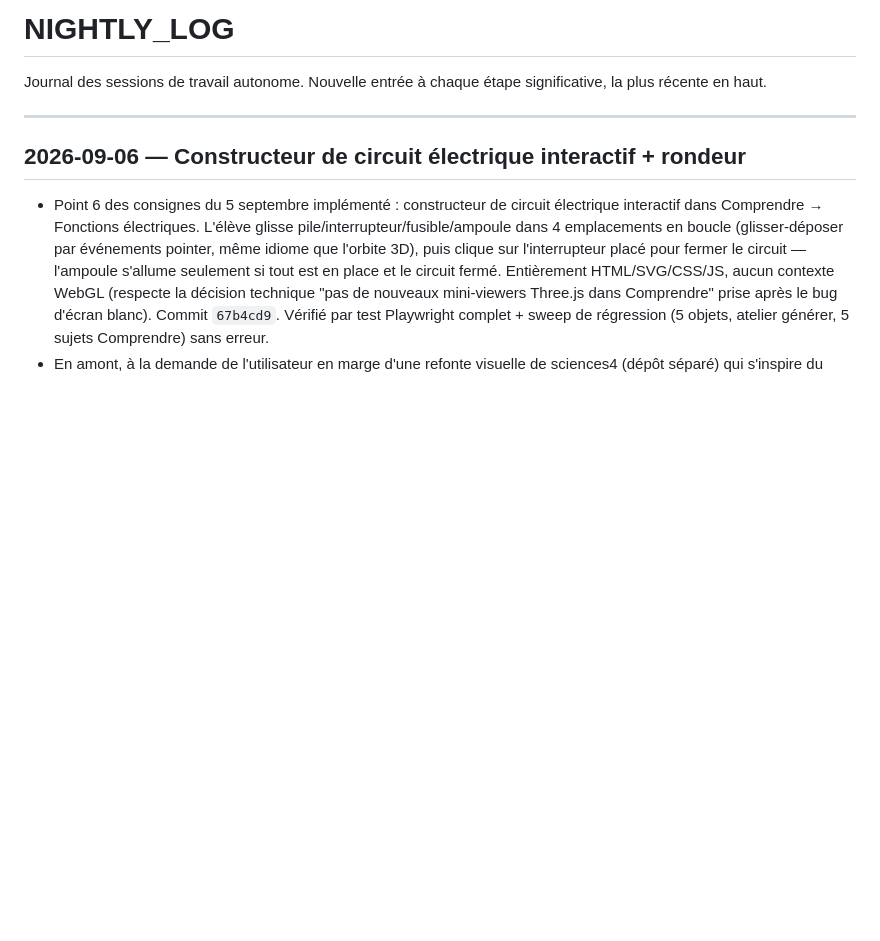
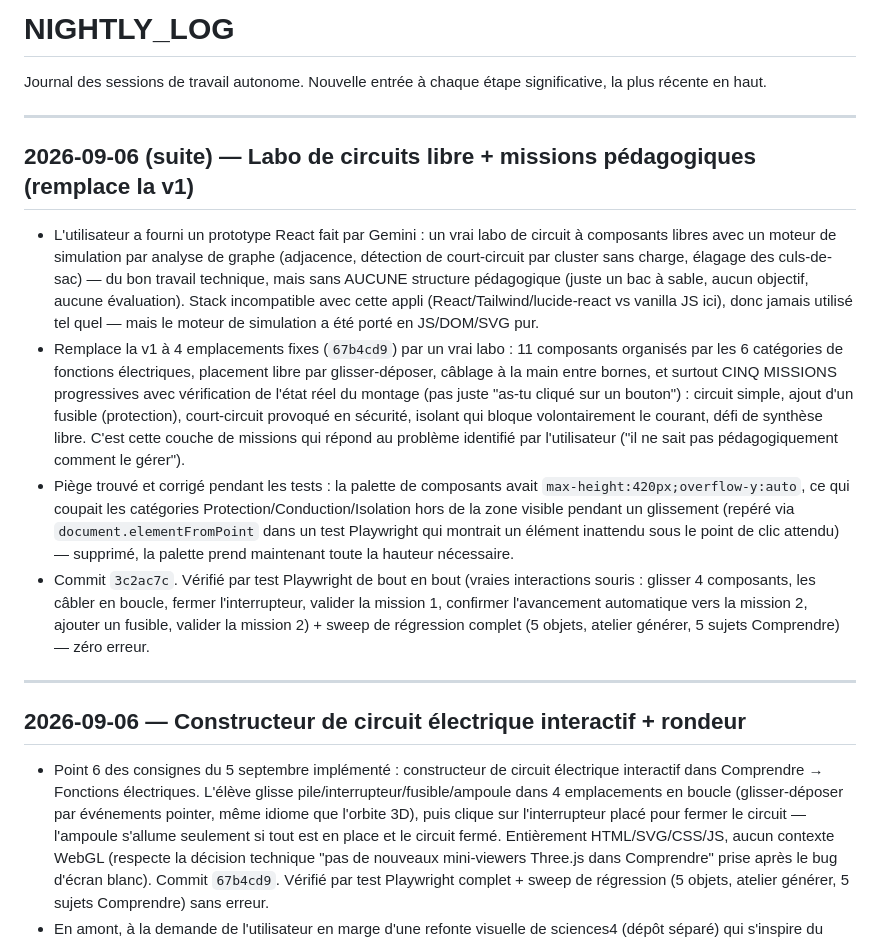
Before and after one commit to colorjazz/sciences4_3d, a Markdown page: NIGHTLY_LOG.md, the part around the change. GitHub-like rendering; blank space fills up the shorter version.

```diff
--- a/NIGHTLY_LOG.md
+++ b/NIGHTLY_LOG.md
@@ -2,6 +2,42 @@
 
 Journal des sessions de travail autonome. Nouvelle entrée à chaque
 étape significative, la plus récente en haut.
+
+---
+
+## 2026-09-06 (suite) — Labo de circuits libre + missions pédagogiques (remplace la v1)
+
+- L'utilisateur a fourni un prototype React fait par Gemini : un vrai
+  labo de circuit à composants libres avec un moteur de simulation par
+  analyse de graphe (adjacence, détection de court-circuit par cluster
+  sans charge, élagage des culs-de-sac) — du bon travail technique,
+  mais sans AUCUNE structure pédagogique (juste un bac à sable, aucun
+  objectif, aucune évaluation). Stack incompatible avec cette appli
+  (React/Tailwind/lucide-react vs vanilla JS ici), donc jamais utilisé
+  tel quel — mais le moteur de simulation a été porté en JS/DOM/SVG pur.
+- Remplace la v1 à 4 emplacements fixes (`67b4cd9`) par un vrai labo :
+  11 composants organisés par les 6 catégories de fonctions électriques,
+  placement libre par glisser-déposer, câblage à la main entre bornes,
+  et surtout CINQ MISSIONS progressives avec vérification de l'état
+  réel du montage (pas juste "as-tu cliqué sur un bouton") : circuit
+  simple, ajout d'un fusible (protection), court-circuit provoqué en
+  sécurité, isolant qui bloque volontairement le courant, défi de
+  synthèse libre. C'est cette couche de missions qui répond au
+  problème identifié par l'utilisateur ("il ne sait pas
+  pédagogiquement comment le gérer").
+- Piège trouvé et corrigé pendant les tests : la palette de composants
+  avait `max-height:420px;overflow-y:auto`, ce qui coupait les
+  catégories Protection/Conduction/Isolation hors de la zone visible
+  pendant un glissement (repéré via `document.elementFromPoint` dans
+  un test Playwright qui montrait un élément inattendu sous le point
+  de clic attendu) — supprimé, la palette prend maintenant toute la
+  hauteur nécessaire.
+- Commit `3c2ac7c`. Vérifié par test Playwright de bout en bout (vraies
+  interactions souris : glisser 4 composants, les câbler en boucle,
+  fermer l'interrupteur, valider la mission 1, confirmer l'avancement
+  automatique vers la mission 2, ajouter un fusible, valider la mission
+  2) + sweep de régression complet (5 objets, atelier générer, 5
+  sujets Comprendre) — zéro erreur.
 
 ---
 
```
Also changed, not shown: CURRENT_TASK.md (+25 -13 lines).
